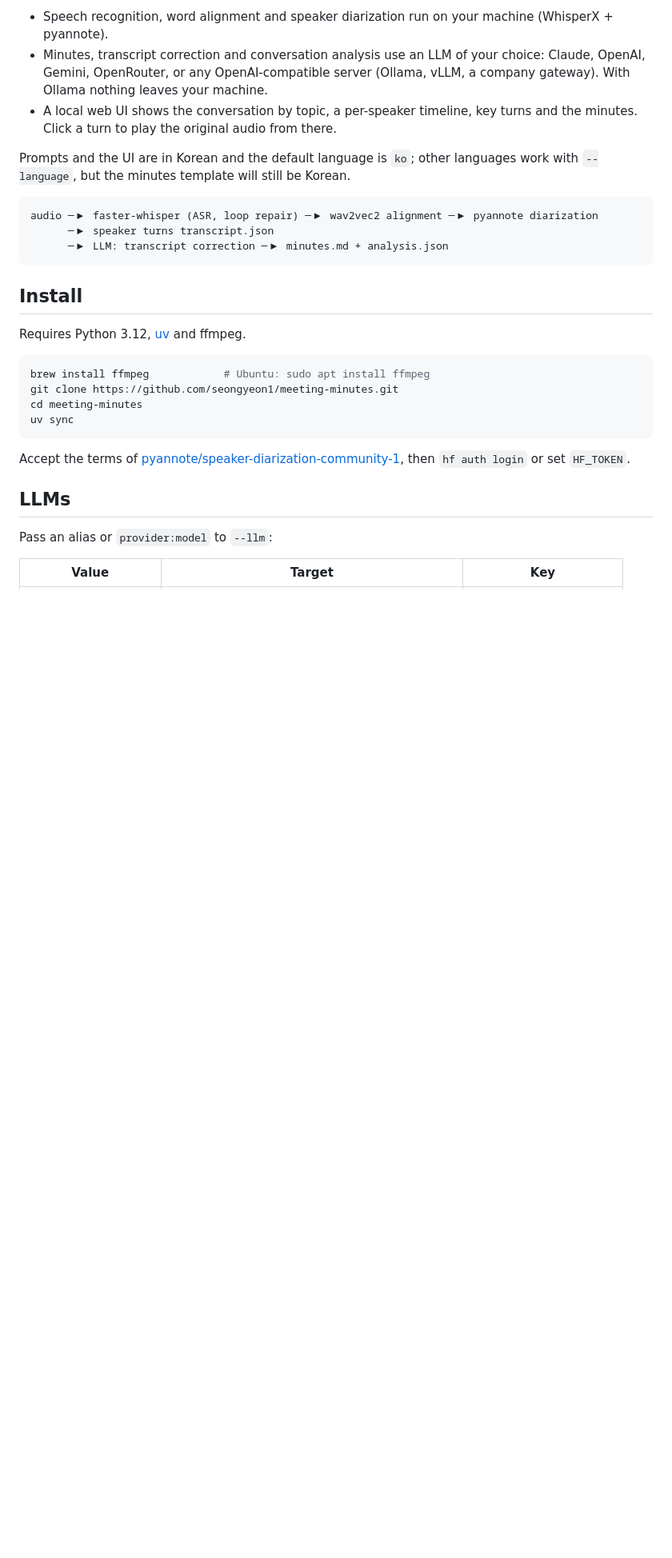
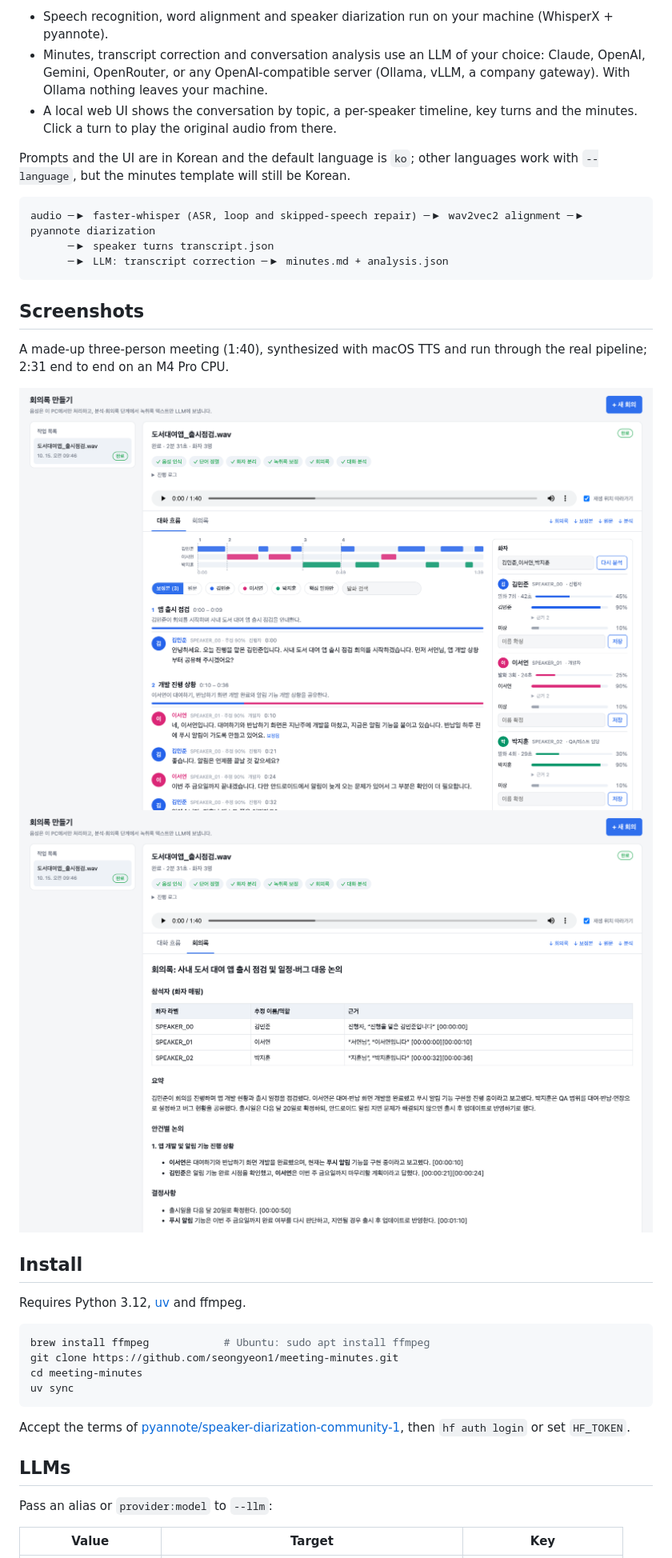
Before and after one commit to seongyeon1/meeting-minutes, a Markdown page: README.en.md, the part around the change. Shown at 80% size. GitHub-like rendering; pictures changed too: docs/images/conversation.png (added), docs/images/minutes.png (added); blank space fills up the shorter version.

````diff
--- a/README.en.md
+++ b/README.en.md
@@ -9,10 +9,17 @@ Turn a meeting recording into a **speaker-attributed transcript** and **meeting
 Prompts and the UI are in Korean and the default language is `ko`; other languages work with `--language`, but the minutes template will still be Korean.
 
 ```
-audio ─▶ faster-whisper (ASR, loop repair) ─▶ wav2vec2 alignment ─▶ pyannote diarization
+audio ─▶ faster-whisper (ASR, loop and skipped-speech repair) ─▶ wav2vec2 alignment ─▶ pyannote diarization
       ─▶ speaker turns transcript.json
       ─▶ LLM: transcript correction ─▶ minutes.md + analysis.json
 ```
+
+## Screenshots
+
+A made-up three-person meeting (1:40), synthesized with macOS TTS and run through the real pipeline; 2:31 end to end on an M4 Pro CPU.
+
+![Conversation view](docs/images/conversation.png)
+![Minutes](docs/images/minutes.png)
 
 ## Install
 
````
Also changed, not shown: README.md (+17 -1 lines), docs/images/correction.png (added).
